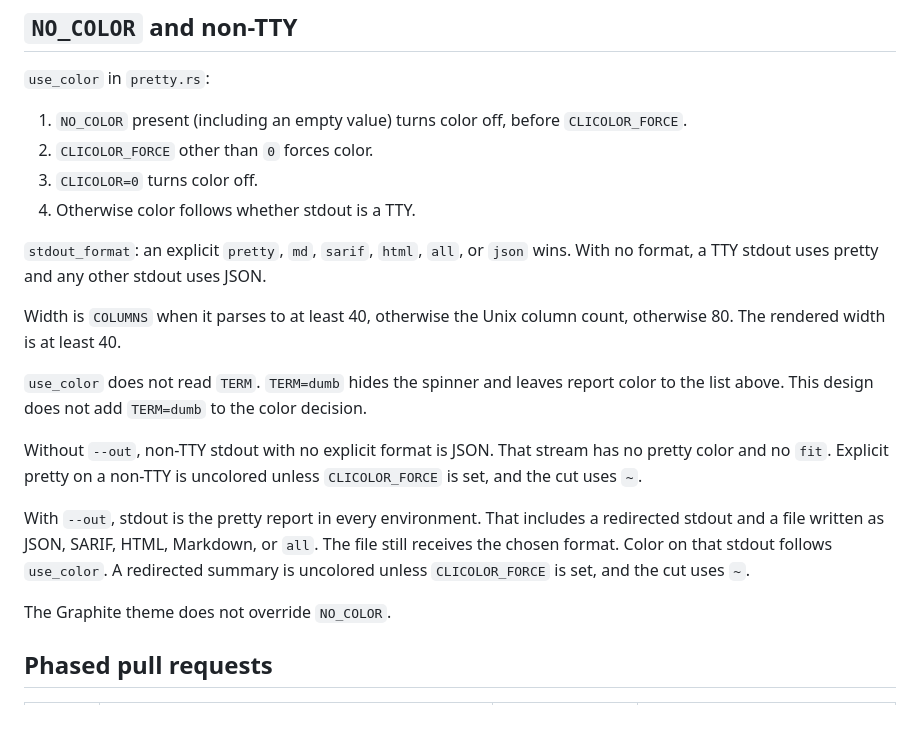
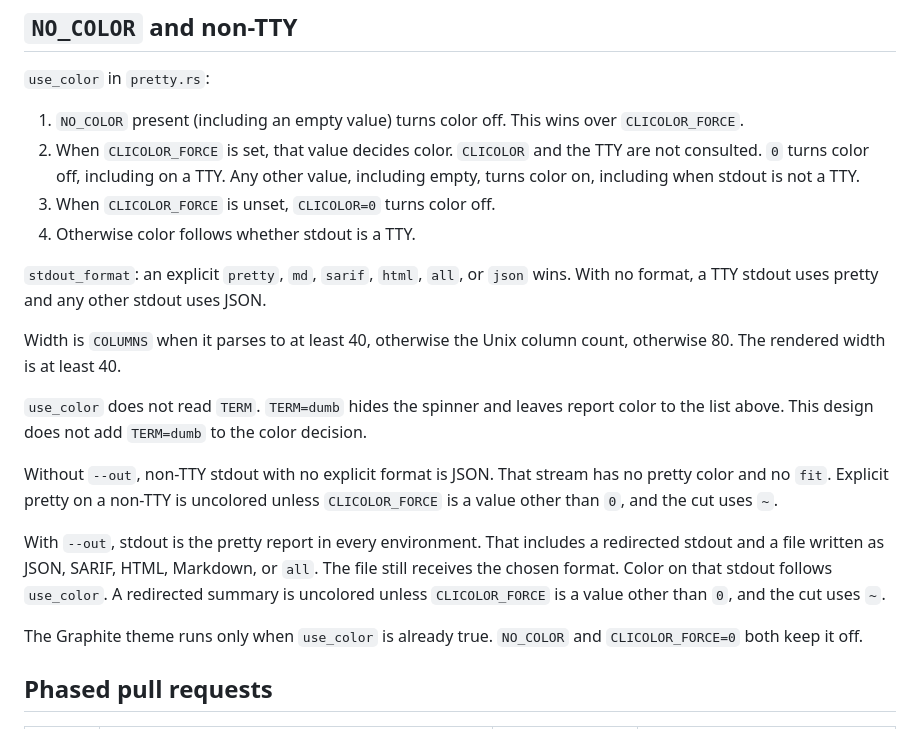
Before and after one commit to moonbase2090/Scorecard, a Markdown page: docs/design/graphite-adoption.md, the part around the change. Drawn GitHub-style.

Commit message:
State both CLICOLOR_FORCE branches in the Graphite design
A value of 0 turns color off and does not fall through to CLICOLOR
or the TTY. Any other value forces color.

```diff
--- a/docs/design/graphite-adoption.md
+++ b/docs/design/graphite-adoption.md
@@ -110,9 +110,9 @@ Every Scorecard crate sets `publish = false`. A git dependency is fine while tha
 
 `use_color` in `pretty.rs`:
 
-1. `NO_COLOR` present (including an empty value) turns color off, before `CLICOLOR_FORCE`.
-2. `CLICOLOR_FORCE` other than `0` forces color.
-3. `CLICOLOR=0` turns color off.
+1. `NO_COLOR` present (including an empty value) turns color off. This wins over `CLICOLOR_FORCE`.
+2. When `CLICOLOR_FORCE` is set, that value decides color. `CLICOLOR` and the TTY are not consulted. `0` turns color off, including on a TTY. Any other value, including empty, turns color on, including when stdout is not a TTY.
+3. When `CLICOLOR_FORCE` is unset, `CLICOLOR=0` turns color off.
 4. Otherwise color follows whether stdout is a TTY.
 
 `stdout_format`: an explicit `pretty`, `md`, `sarif`, `html`, `all`, or `json` wins. With no format, a TTY stdout uses pretty and any other stdout uses JSON.
@@ -121,11 +121,11 @@ Width is `COLUMNS` when it parses to at least 40, otherwise the Unix column coun
 
 `use_color` does not read `TERM`. `TERM=dumb` hides the spinner and leaves report color to the list above. This design does not add `TERM=dumb` to the color decision.
 
-Without `--out`, non-TTY stdout with no explicit format is JSON. That stream has no pretty color and no `fit`. Explicit pretty on a non-TTY is uncolored unless `CLICOLOR_FORCE` is set, and the cut uses `~`.
+Without `--out`, non-TTY stdout with no explicit format is JSON. That stream has no pretty color and no `fit`. Explicit pretty on a non-TTY is uncolored unless `CLICOLOR_FORCE` is a value other than `0`, and the cut uses `~`.
 
-With `--out`, stdout is the pretty report in every environment. That includes a redirected stdout and a file written as JSON, SARIF, HTML, Markdown, or `all`. The file still receives the chosen format. Color on that stdout follows `use_color`. A redirected summary is uncolored unless `CLICOLOR_FORCE` is set, and the cut uses `~`.
+With `--out`, stdout is the pretty report in every environment. That includes a redirected stdout and a file written as JSON, SARIF, HTML, Markdown, or `all`. The file still receives the chosen format. Color on that stdout follows `use_color`. A redirected summary is uncolored unless `CLICOLOR_FORCE` is a value other than `0`, and the cut uses `~`.
 
-The Graphite theme does not override `NO_COLOR`.
+The Graphite theme runs only when `use_color` is already true. `NO_COLOR` and `CLICOLOR_FORCE=0` both keep it off.
 
 ## Phased pull requests
 
```
